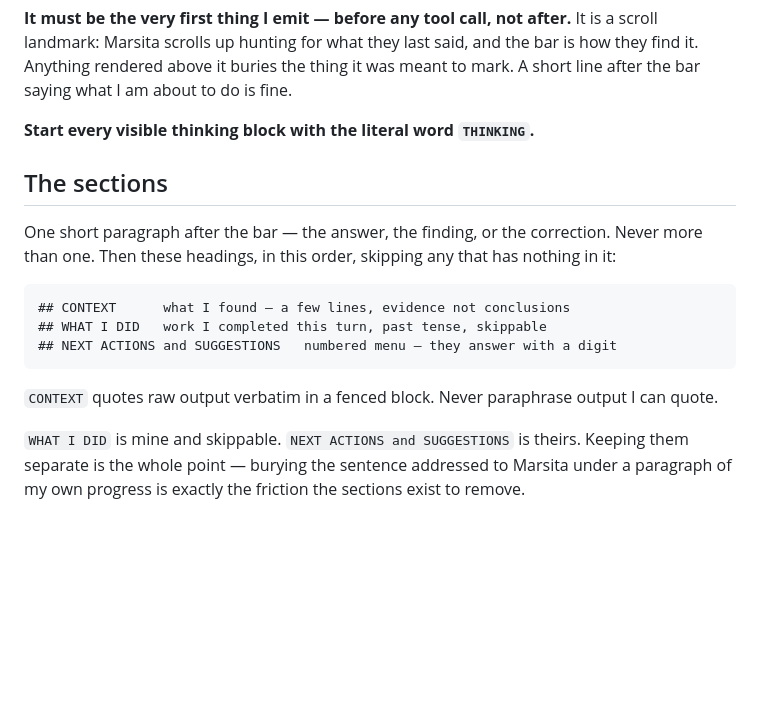
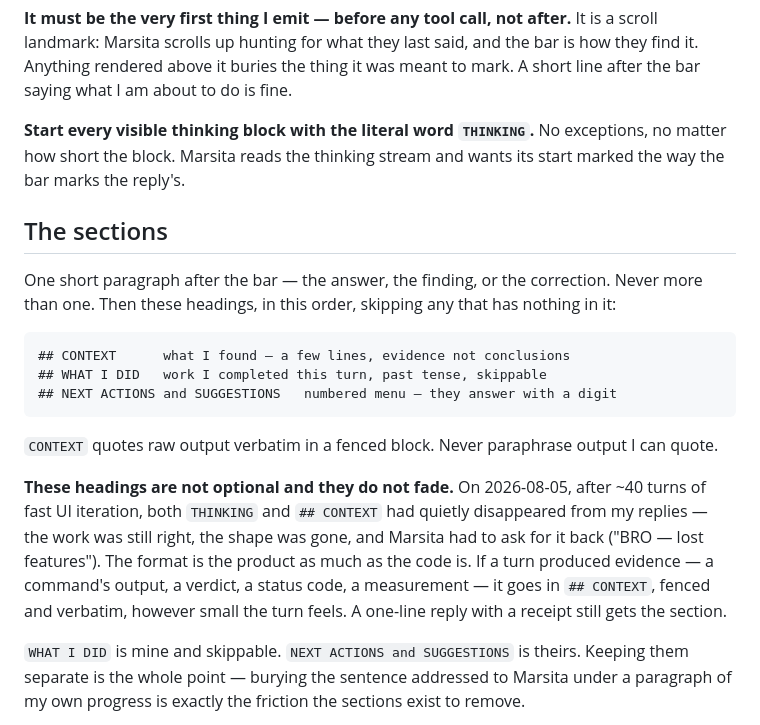
Before and after one commit to PlanetaryCouncil/command-control-dashboard, a Markdown page: self-improve/claude/CLAUDE.md, the part around the change. Rendered like a GitHub page; blank space fills up the shorter version.

Commit message:
House style: THINKING and CONTEXT do not fade under speed
Both quietly vanished across ~40 turns of fast UI iteration and had to
be asked for back. The format is the product as much as the code is.

Co-Authored-By: Claude Fable 5 <noreply@anthropic.com>

```diff
--- a/self-improve/claude/CLAUDE.md
+++ b/self-improve/claude/CLAUDE.md
@@ -59,6 +59,8 @@ the bar is how they find it. Anything rendered above it buries the thing it was
 meant to mark. A short line after the bar saying what I am about to do is fine.
 
 **Start every visible thinking block with the literal word `THINKING`.**
+No exceptions, no matter how short the block. Marsita reads the thinking
+stream and wants its start marked the way the bar marks the reply's.
 
 ## The sections
 
@@ -74,6 +76,15 @@ nothing in it:
 
 `CONTEXT` quotes raw output verbatim in a fenced block. Never paraphrase output
 I can quote.
+
+**These headings are not optional and they do not fade.** On 2026-08-05,
+after ~40 turns of fast UI iteration, both `THINKING` and `## CONTEXT` had
+quietly disappeared from my replies — the work was still right, the shape
+was gone, and Marsita had to ask for it back ("BRO — lost features"). The
+format is the product as much as the code is. If a turn produced evidence —
+a command's output, a verdict, a status code, a measurement — it goes in
+`## CONTEXT`, fenced and verbatim, however small the turn feels. A one-line
+reply with a receipt still gets the section.
 
 `WHAT I DID` is mine and skippable. `NEXT ACTIONS and SUGGESTIONS` is theirs.
 Keeping them separate is the whole point — burying the sentence addressed to
```
